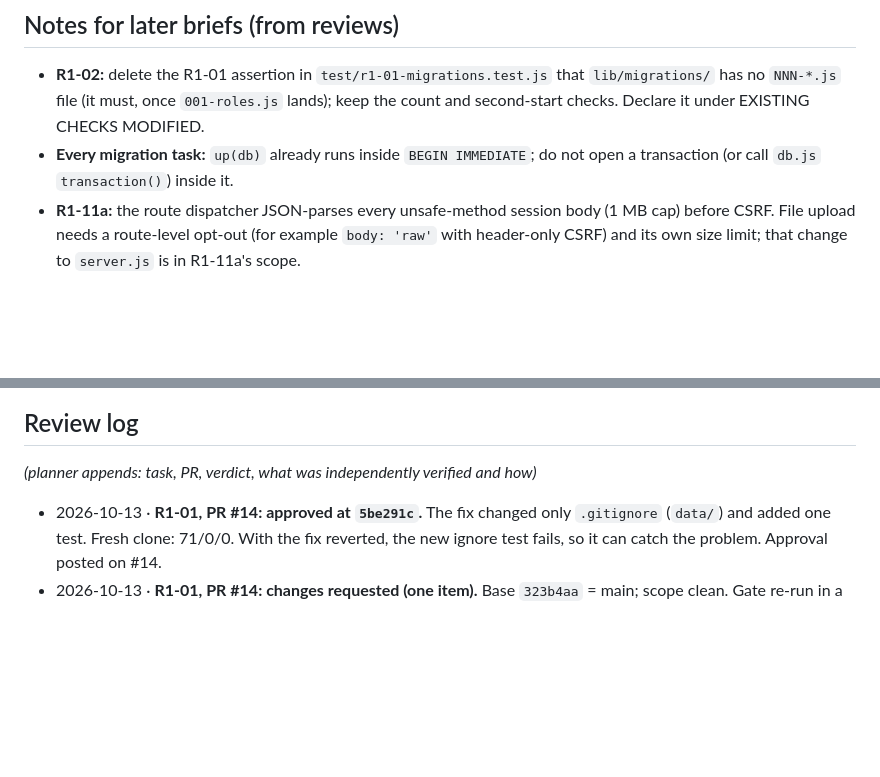
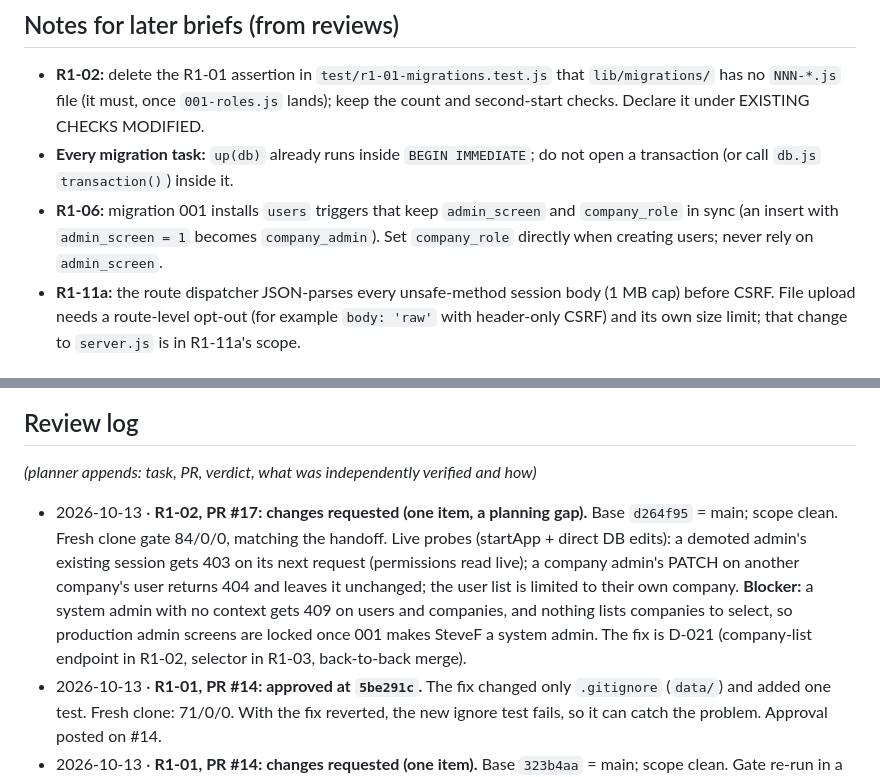
Before and after one commit to StephenForte/RateNinja, a Markdown page: tasks/round-1-plan.md, 2 parts joined by grey strips. Drawn GitHub-style; blank space fills up the shorter version.

Commit message:
docs: R1-02 review (changes requested); R1-06 trigger note

```diff
--- a/tasks/round-1-plan.md
+++ b/tasks/round-1-plan.md
@@ -132,6 +132,7 @@ Every migration task must also prove: fresh DB, prod-shaped copy, and re-run (id
 
 - **R1-02:** delete the R1-01 assertion in `test/r1-01-migrations.test.js` that `lib/migrations/` has no `NNN-*.js` file (it must, once `001-roles.js` lands); keep the count and second-start checks. Declare it under EXISTING CHECKS MODIFIED.
 - **Every migration task:** `up(db)` already runs inside `BEGIN IMMEDIATE`; do not open a transaction (or call `db.js` `transaction()`) inside it.
+- **R1-06:** migration 001 installs `users` triggers that keep `admin_screen` and `company_role` in sync (an insert with `admin_screen = 1` becomes `company_admin`). Set `company_role` directly when creating users; never rely on `admin_screen`.
 - **R1-11a:** the route dispatcher JSON-parses every unsafe-method session body (1 MB cap) before CSRF. File upload needs a route-level opt-out (for example `body: 'raw'` with header-only CSRF) and its own size limit; that change to `server.js` is in R1-11a's scope.
 
 ## Open items
@@ -148,6 +149,7 @@ Every migration task must also prove: fresh DB, prod-shaped copy, and re-run (id
 
 _(planner appends: task, PR, verdict, what was independently verified and how)_
 
+- 2026-10-13 · **R1-02, PR #17: changes requested (one item, a planning gap).** Base `d264f95` = main; scope clean. Fresh clone gate 84/0/0, matching the handoff. Live probes (startApp + direct DB edits): a demoted admin's existing session gets 403 on its next request (permissions read live); a company admin's PATCH on another company's user returns 404 and leaves it unchanged; the user list is limited to their own company. **Blocker:** a system admin with no context gets 409 on users and companies, and nothing lists companies to select, so production admin screens are locked once 001 makes SteveF a system admin. The fix is D-021 (company-list endpoint in R1-02, selector in R1-03, back-to-back merge).
 - 2026-10-13 · **R1-01, PR #14: approved at `5be291c`.** The fix changed only `.gitignore` (`data/`) and added one test. Fresh clone: 71/0/0. With the fix reverted, the new ignore test fails, so it can catch the problem. Approval posted on #14.
 - 2026-10-13 · **R1-01, PR #14: changes requested (one item).** Base `323b4aa` = main; scope clean. Gate re-run in a fresh clone: 70/0/0, matching the handoff. Probes with fixture migrations via `MIGRATIONS_DIR` on the default file DB: no-pending start makes no backup; pending `001` is applied once and backed up once, and the second start is a no-op; a throwing `002` exits 1 with its id in the message, is not recorded, and its partial table is rolled back. Doc routes are an exact map. **Blocker:** `.gitignore` has `data/*.db` but backups go to `data/backups/`, and the repo is **public**, so a full DB copy (hashes, TOTP secrets) shows as untracked and one `git add -A` would publish it. Fix (replace with `data/` + a `git check-ignore` test) proven in the clone; posted on #14.
 - 2026-10-12 · **R1-00, PR #12: approved, merge as-is.** Base `af1bee5` = main; scope clean. Gate re-run in a fresh clone (Node 26): 55/0/0, matching the handoff. Probes (`curl --path-as-is` against my own server): source, `public/` prefix, a planted `data/x.db`, encoded and double-encoded traversal, `%00`, `/./`, trailing slash, a planted symlink, and an absolute-form request line all return non-200 with no body leak. Pages still 200. The probes can fail: old main returned 200 for `/lib/db.js` and for a `data/` DB. **Regression:** `/docs/partner-integration.md` (advertised in OAuth metadata, `lib/oauth.js:755,765`) and `/API-README.md` (linked from `api-docs.html`) now 404. The fix is folded into R1-01 (exact-path routes). `/api/health` 503 without secrets is also true on main, so it's environmental. Review posted on #12.
```
